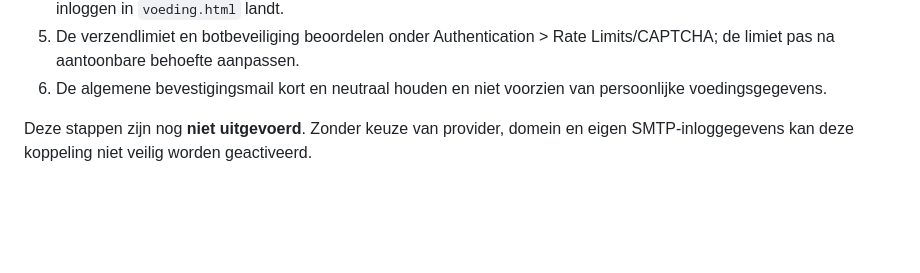
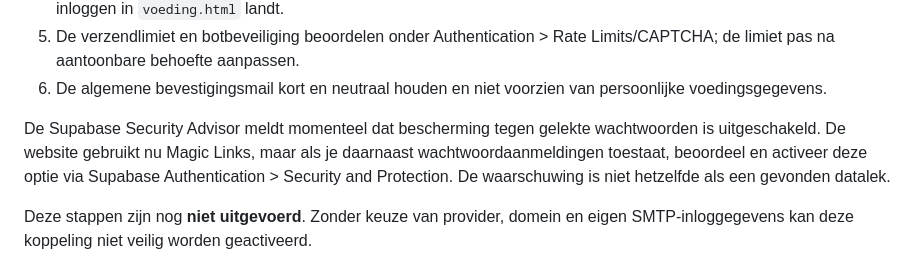
Before and after one commit to rikschipper798-lgtm/Mijn-kookboek, a Markdown page: supabase/OPERATIONS.md, the part around the change. GitHub-like rendering; blank space fills up the shorter version.

Commit message:
Documenteer actuele Auth-beveiligingswaarschuwing en juiste SMTP-vervolgstappen

```diff
--- a/supabase/OPERATIONS.md
+++ b/supabase/OPERATIONS.md
@@ -23,6 +23,12 @@ Eigenaar moet daarom:
    Rate Limits/CAPTCHA; de limiet pas na aantoonbare behoefte aanpassen.
 6. De algemene bevestigingsmail kort en neutraal houden en niet voorzien
    van persoonlijke voedingsgegevens.
+
+De Supabase Security Advisor meldt momenteel dat bescherming tegen
+gelekte wachtwoorden is uitgeschakeld. De website gebruikt nu Magic Links,
+maar als je daarnaast wachtwoordaanmeldingen toestaat, beoordeel en activeer
+deze optie via Supabase Authentication > Security and Protection.
+De waarschuwing is niet hetzelfde als een gevonden datalek.
 
 Deze stappen zijn nog **niet uitgevoerd**. Zonder keuze van provider, domein
 en eigen SMTP-inloggegevens kan deze koppeling niet veilig worden geactiveerd.
```
